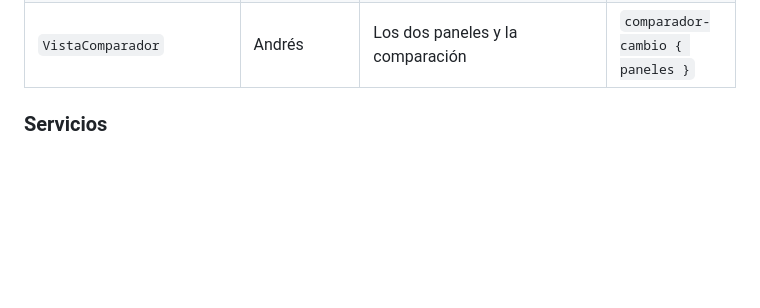
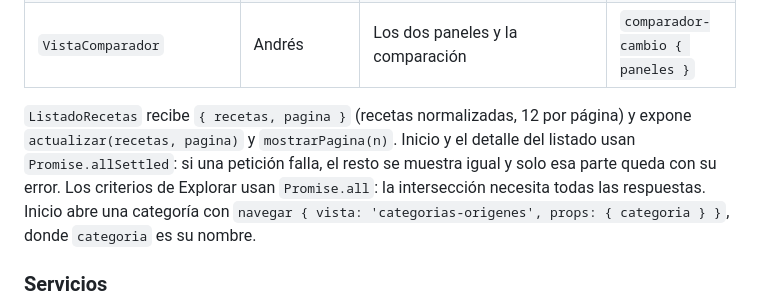
Before and after one commit to sebals1104/Clientes-web-proyectos, a Markdown page: proyecto2/README.md, the part around the change. Drawn GitHub-style; blank space fills up the shorter version.

Commit message:
docs(p2): uso de Promise.allSettled y props del listado

```diff
--- a/proyecto2/README.md
+++ b/proyecto2/README.md
@@ -58,6 +58,13 @@ cancela al salir (para `Api`), las recetas del comparador `[a, b]` y lo que devo
 | `VistaCategoriasOrigenes` | Sebastián | Pestañas, listados y fichas | — |
 | `VistaDetalle` | Andrés | Detalle y recetas relacionadas | `volver`, `agregar-comparador` |
 | `VistaComparador` | Andrés | Los dos paneles y la comparación | `comparador-cambio { paneles }` |
+
+`ListadoRecetas` recibe `{ recetas, pagina }` (recetas normalizadas, 12 por página) y
+expone `actualizar(recetas, pagina)` y `mostrarPagina(n)`. Inicio y el detalle del
+listado usan `Promise.allSettled`: si una petición falla, el resto se muestra igual y solo
+esa parte queda con su error. Los criterios de Explorar usan `Promise.all`: la
+intersección necesita todas las respuestas. Inicio abre una categoría con
+`navegar { vista: 'categorias-origenes', props: { categoria } }`, donde `categoria` es su nombre.
 
 ### Servicios
 
```
